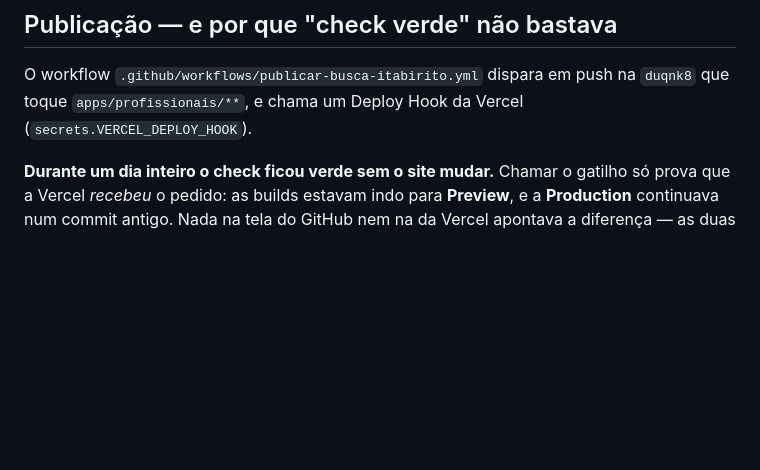
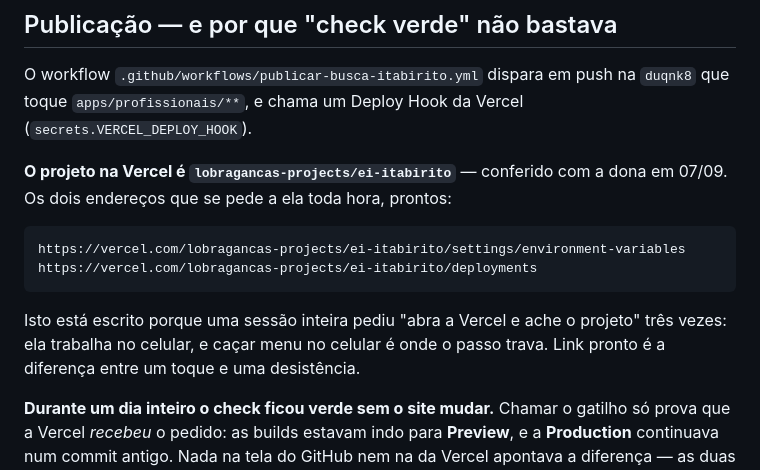
Before and after one commit to lobraganca/Nuvem-Lorena, a Markdown page: CLAUDE.md, the part around the change. GitHub-like rendering; blank space fills up the shorter version.

Commit message:
Guardar o endereço do projeto na Vercel no CLAUDE.md
lobragancas-projects/ei-itabirito, com os dois links que se pede à dona
toda hora já montados: variáveis de ambiente e deployments.

Ela trabalha no celular, e caçar menu no celular é onde o passo trava —
hoje foram três idas e voltas só para achar "Environment Variables". Link
pronto é a diferença entre um toque e uma desistência.

Co-Authored-By: Claude Opus 5 <noreply@anthropic.com>
Claude-Session: https://claude.ai/code/session_01GsNtp2rUYqLjqHGPV1ajMJ

````diff
--- a/CLAUDE.md
+++ b/CLAUDE.md
@@ -119,6 +119,19 @@ porque ela publica.
 O workflow `.github/workflows/publicar-busca-itabirito.yml` dispara em push
 na `duqnk8` que toque `apps/profissionais/**`, e chama um Deploy Hook da
 Vercel (`secrets.VERCEL_DEPLOY_HOOK`).
+
+**O projeto na Vercel é `lobragancas-projects/ei-itabirito`** — conferido com
+a dona em 07/09. Os dois endereços que se pede a ela toda hora, prontos:
+
+```
+https://vercel.com/lobragancas-projects/ei-itabirito/settings/environment-variables
+https://vercel.com/lobragancas-projects/ei-itabirito/deployments
+```
+
+Isto está escrito porque uma sessão inteira pediu "abra a Vercel e ache o
+projeto" três vezes: ela trabalha no celular, e caçar menu no celular é
+onde o passo trava. Link pronto é a diferença entre um toque e uma
+desistência.
 
 **Durante um dia inteiro o check ficou verde sem o site mudar.** Chamar o
 gatilho só prova que a Vercel *recebeu* o pedido: as builds estavam indo
````
